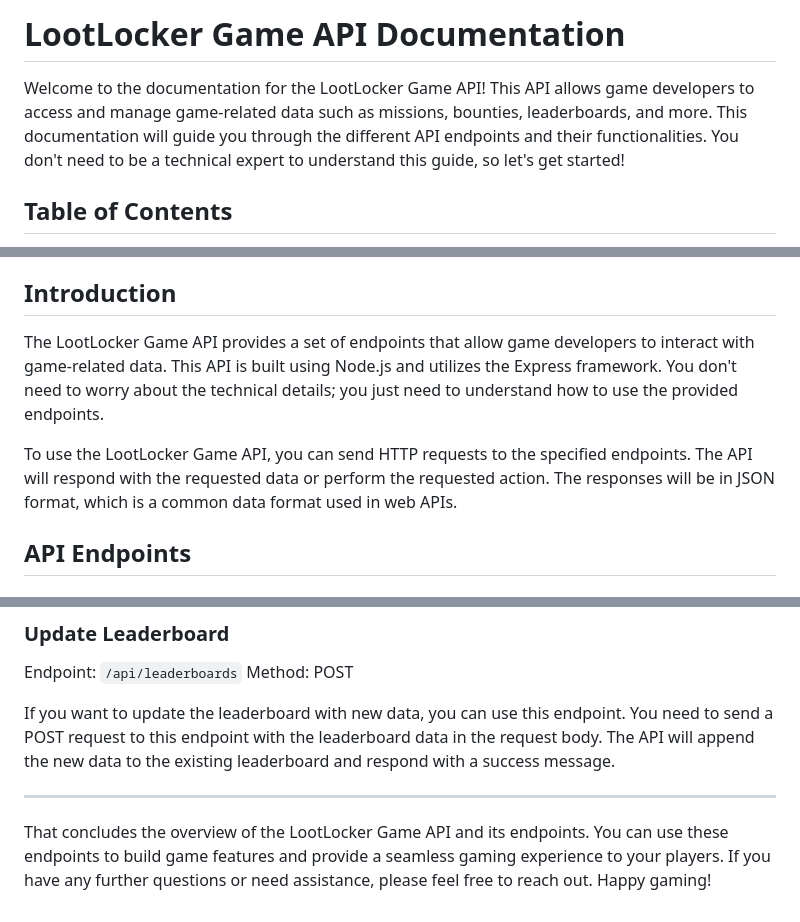
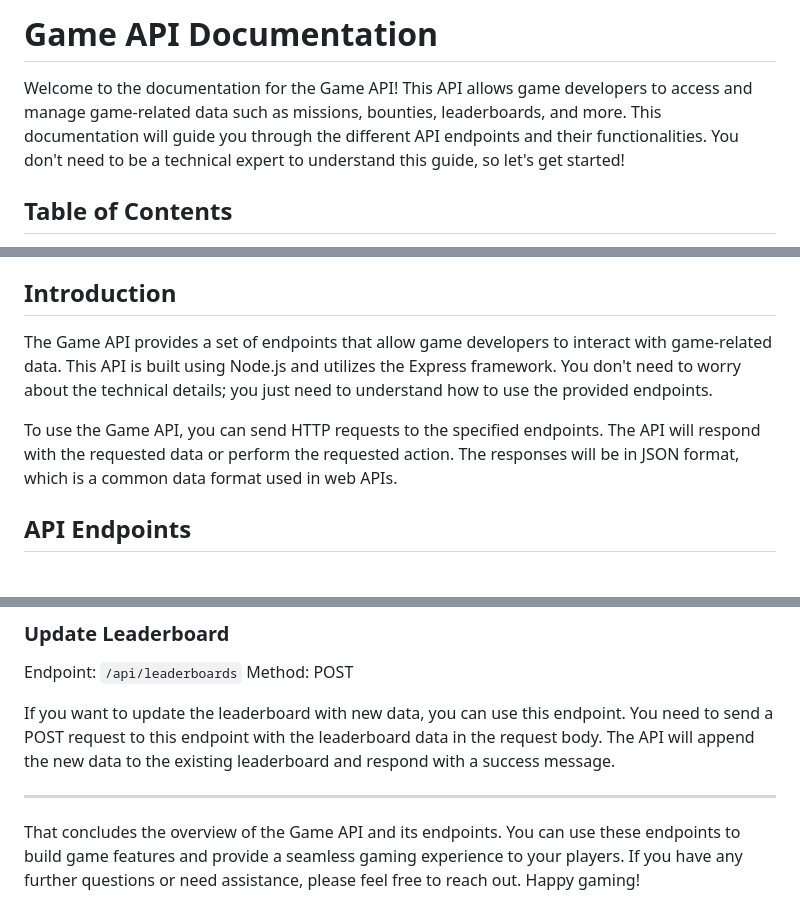
Before and after one commit to gmanandmarbles/leaderboardsystem, a Markdown page: README.md, 3 parts joined by grey strips. GitHub-like rendering.

```diff
--- a/README.md
+++ b/README.md
@@ -1,7 +1,7 @@
 
-# LootLocker Game API Documentation
+#  Game API Documentation
 
-Welcome to the documentation for the LootLocker Game API! This API allows game developers to access and manage game-related data such as missions, bounties, leaderboards, and more. This documentation will guide you through the different API endpoints and their functionalities. You don't need to be a technical expert to understand this guide, so let's get started!
+Welcome to the documentation for the  Game API! This API allows game developers to access and manage game-related data such as missions, bounties, leaderboards, and more. This documentation will guide you through the different API endpoints and their functionalities. You don't need to be a technical expert to understand this guide, so let's get started!
 
 ## Table of Contents
 
@@ -23,9 +23,9 @@ Welcome to the documentation for the LootLocker Game API! This API allows game d
 
 ## Introduction
 
-The LootLocker Game API provides a set of endpoints that allow game developers to interact with game-related data. This API is built using Node.js and utilizes the Express framework. You don't need to worry about the technical details; you just need to understand how to use the provided endpoints.
+The  Game API provides a set of endpoints that allow game developers to interact with game-related data. This API is built using Node.js and utilizes the Express framework. You don't need to worry about the technical details; you just need to understand how to use the provided endpoints.
 
-To use the LootLocker Game API, you can send HTTP requests to the specified endpoints. The API will respond with the requested data or perform the requested action. The responses will be in JSON format, which is a common data format used in web APIs.
+To use the  Game API, you can send HTTP requests to the specified endpoints. The API will respond with the requested data or perform the requested action. The responses will be in JSON format, which is a common data format used in web APIs.
 
 ## API Endpoints
 
@@ -109,4 +109,4 @@ If you want to update the leaderboard with new data, you can use this endpoint.
 
 ----------
 
-That concludes the overview of the LootLocker Game API and its endpoints. You can use these endpoints to build game features and provide a seamless gaming experience to your players. If you have any further questions or need assistance, please feel free to reach out. Happy gaming!
+That concludes the overview of the  Game API and its endpoints. You can use these endpoints to build game features and provide a seamless gaming experience to your players. If you have any further questions or need assistance, please feel free to reach out. Happy gaming!
```
